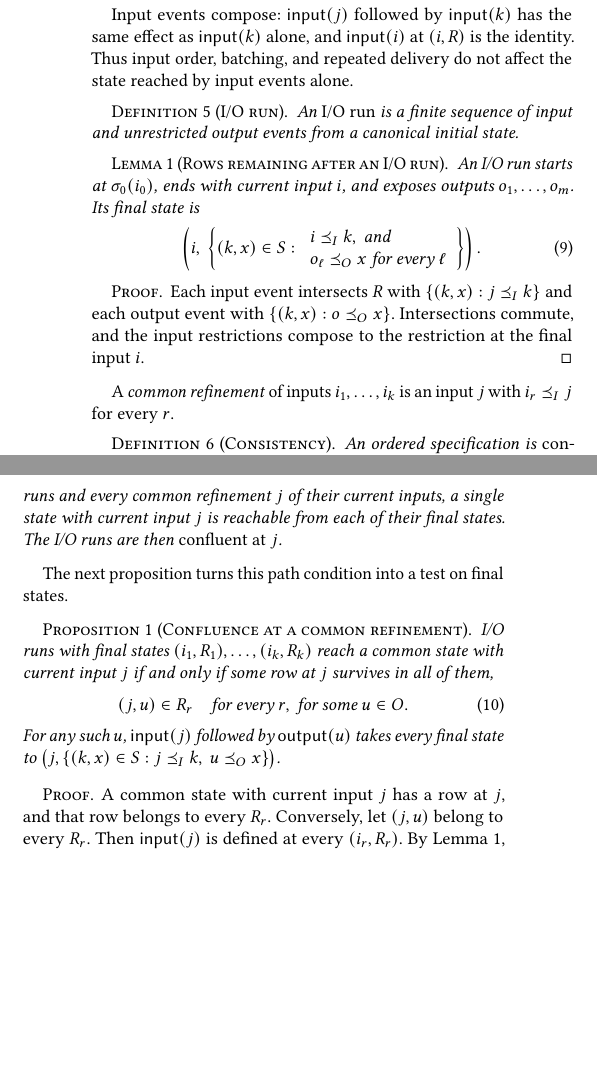
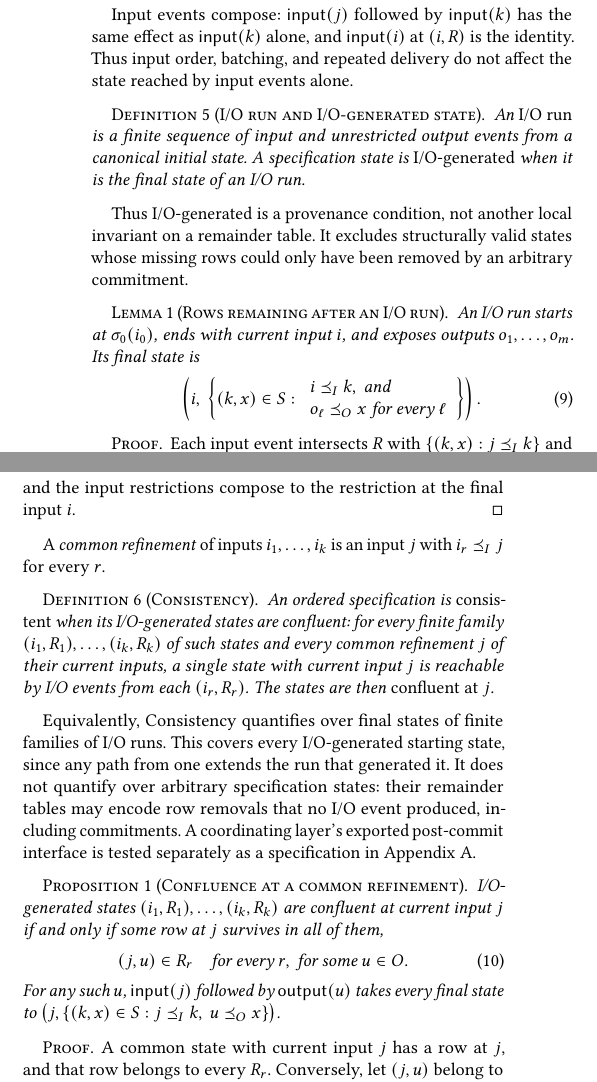
Before and after one commit to jhellerstein/coord-criterion, a LaTeX document (main.tex): two parts of the columns of page 6 of 23, joined at a grey line, cut so that both start at the same text, the shorter picture padded with empty space. Compiled offline with pdfLaTeX.

Commit message:
Define consistency over I/O-generated states

```diff
--- a/main.tex
+++ b/main.tex
@@ -797,11 +797,16 @@ the same effect as $\mathsf{input}(k)$ alone, and $\mathsf{input}(i)$ at
 $(i,R)$ is the identity.  Thus input order, batching, and repeated delivery do
 not affect the state reached by input events alone.
 
-\begin{definition}[I/O run]
+\begin{definition}[I/O run and I/O-generated state]
 \label{def:run}
 An \emph{I/O run} is a finite sequence of input and unrestricted output events
-from a canonical initial state.
+from a canonical initial state.  A specification state is \emph{I/O-generated}
+when it is the final state of an I/O run.
 \end{definition}
+
+Thus I/O-generated is a provenance condition, not another local invariant on a
+remainder table.  It excludes structurally valid states whose missing rows
+could only have been removed by an arbitrary commitment.
 
 \begin{lemma}[Rows remaining after an I/O run]
 \label{lem:run-residual}
@@ -829,18 +834,25 @@ $i_r\InputOrd j$ for every $r$.
 
 \begin{definition}[Consistency]
 \label{def:consistency}
-An ordered specification is \emph{consistent} when its I/O runs are confluent:
-for every finite family of I/O runs and every common refinement $j$ of their
-current inputs, a single state with current input $j$ is reachable from each
-of their final states.  The I/O runs are then \emph{confluent at} $j$.
+An ordered specification is \emph{consistent} when its I/O-generated states are
+confluent: for every finite family $(i_1,R_1),\ldots,(i_k,R_k)$ of such states
+and every common refinement $j$ of their current inputs, a single state with
+current input $j$ is reachable by I/O events from each $(i_r,R_r)$.  The states
+are then \emph{confluent at} $j$.
 \end{definition}
 
-The next proposition turns this path condition into a test on final states.
+Equivalently, Consistency quantifies over final states of finite families of
+I/O runs.  This covers every I/O-generated starting state, since any path from
+one extends the run that generated it.  It does not quantify over arbitrary
+specification states: their remainder tables may encode row removals that no
+I/O event produced, including commitments.  A coordinating layer's exported
+post-commit interface is tested separately as a specification in
+Appendix~\ref{app:composition}.
 
 \begin{proposition}[Confluence at a common refinement]
 \label{prop:confluence}
-I/O runs with final states $(i_1,R_1),\ldots,(i_k,R_k)$ reach a common state
-with current input $j$ if and only if some row at $j$ survives in all of them,
+I/O-generated states $(i_1,R_1),\ldots,(i_k,R_k)$ are confluent at current
+input $j$ if and only if some row at $j$ survives in all of them,
         \begin{equation}
   (j,u)\in R_r\quad\text{for every }r,\ \text{for some }u\in O.
   \label{eq:reconciliation}
```
